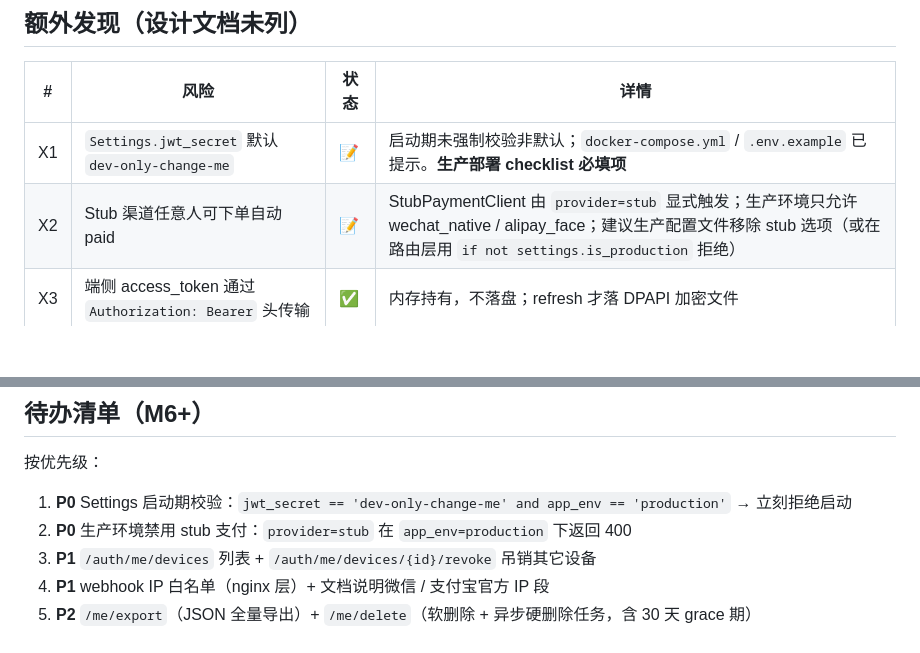
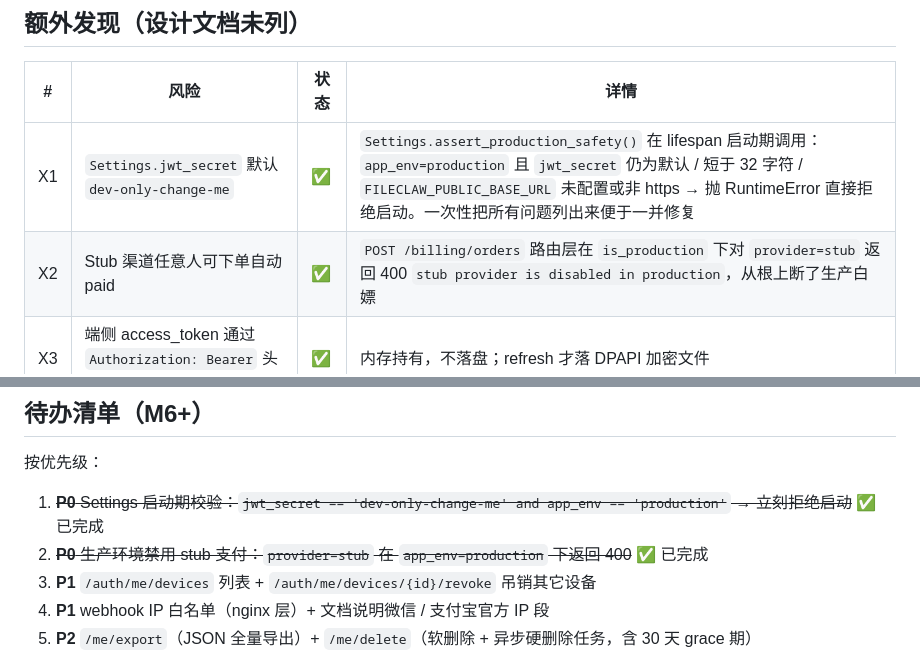
Before and after one commit to followtheart/dustman, a Markdown page: docs/SECURITY_AUDIT_V0_4.md, 2 parts joined by grey strips. Rendered like a GitHub page; blank space fills up the shorter version.

Commit message:
docs(security): X1 / X2 P0 项标记完成
云侧 commit 042c3f5 已实现：
- Settings.assert_production_safety() 启动期硬校验
- /billing/orders 在生产模式拒绝 stub 渠道

待办清单 P0 两项划掉，剩 P1+ 6 项。

Co-Authored-By: Claude Opus 4.7 <noreply@anthropic.com>

```diff
--- a/docs/SECURITY_AUDIT_V0_4.md
+++ b/docs/SECURITY_AUDIT_V0_4.md
@@ -18,8 +18,8 @@
 
 | # | 风险 | 状态 | 详情 |
 |---|---|---|---|
-| X1 | `Settings.jwt_secret` 默认 `dev-only-change-me` | 📝 | 启动期未强制校验非默认；`docker-compose.yml` / `.env.example` 已提示。**生产部署 checklist 必填项** |
-| X2 | Stub 渠道任意人可下单自动 paid | 📝 | StubPaymentClient 由 `provider=stub` 显式触发；生产环境只允许 wechat_native / alipay_face；建议生产配置文件移除 stub 选项（或在路由层用 `if not settings.is_production` 拒绝） |
+| X1 | `Settings.jwt_secret` 默认 `dev-only-change-me` | ✅ | `Settings.assert_production_safety()` 在 lifespan 启动期调用：`app_env=production` 且 `jwt_secret` 仍为默认 / 短于 32 字符 / `FILECLAW_PUBLIC_BASE_URL` 未配置或非 https → 抛 RuntimeError 直接拒绝启动。一次性把所有问题列出来便于一并修复 |
+| X2 | Stub 渠道任意人可下单自动 paid | ✅ | `POST /billing/orders` 路由层在 `is_production` 下对 `provider=stub` 返回 400 `stub provider is disabled in production`，从根上断了生产白嫖 |
 | X3 | 端侧 access_token 通过 `Authorization: Bearer` 头传输 | ✅ | 内存持有，不落盘；refresh 才落 DPAPI 加密文件 |
 | X4 | SSE 不带 `Authorization` 头（浏览器 EventSource 限制） | 📝 | M3 端侧用 `http.send()` 自己解析 SSE，能带 header；当前实现已带 `Authorization: Bearer`；纯浏览器场景未来需走 query string 短 token |
 | X5 | webhook 路由对未知 provider 直接 400 | ✅ | M4.5 已加 |
@@ -41,8 +41,8 @@
 
 按优先级：
 
-1. **P0** Settings 启动期校验：`jwt_secret == 'dev-only-change-me' and app_env == 'production'` → 立刻拒绝启动
-2. **P0** 生产环境禁用 stub 支付：`provider=stub` 在 `app_env=production` 下返回 400
+1. ~~**P0** Settings 启动期校验：`jwt_secret == 'dev-only-change-me' and app_env == 'production'` → 立刻拒绝启动~~ ✅ 已完成
+2. ~~**P0** 生产环境禁用 stub 支付：`provider=stub` 在 `app_env=production` 下返回 400~~ ✅ 已完成
 3. **P1** `/auth/me/devices` 列表 + `/auth/me/devices/{id}/revoke` 吊销其它设备
 4. **P1** webhook IP 白名单（nginx 层）+ 文档说明微信 / 支付宝官方 IP 段
 5. **P2** `/me/export`（JSON 全量导出）+ `/me/delete`（软删除 + 异步硬删除任务，含 30 天 grace 期）
```
